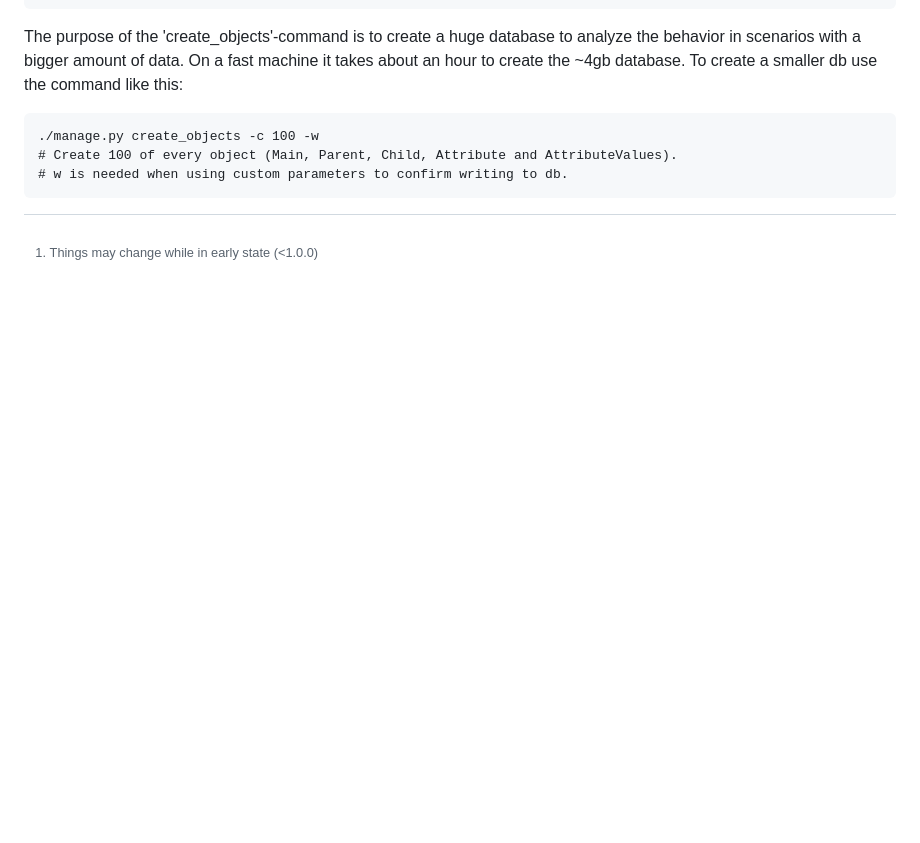
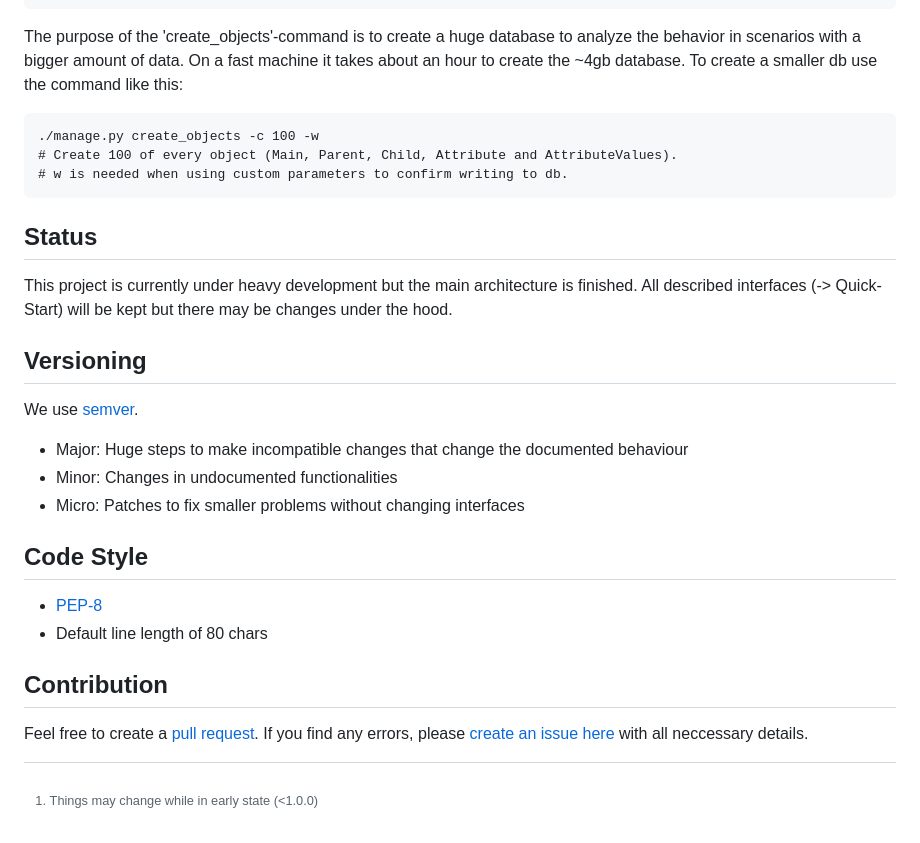
Before and after one commit to snake-soft/django-htmx-viewsets, a Markdown page: README.md, the part around the change printed below. GitHub-like rendering; blank space fills up the shorter version.

````diff
--- a/README.md
+++ b/README.md
@@ -144,3 +142,26 @@ To create a smaller db use the command like this:
 # Create 100 of every object (Main, Parent, Child, Attribute and AttributeValues).
 # w is needed when using custom parameters to confirm writing to db.
 ```
+
+Status
+------------------------
+This project is currently under heavy development but the main architecture is finished.
+All described interfaces (-> Quick-Start) will be kept but there may be changes under the hood.
+
+Versioning
+------------------------
+We use [semver](https://semver.org/).
+
++ Major: Huge steps to make incompatible changes that change the documented behaviour
++ Minor: Changes in undocumented functionalities
++ Micro: Patches to fix smaller problems without changing interfaces
+
+Code Style
+------------------------
++ [PEP-8](https://peps.python.org/pep-0008/)
++ Default line length of 80 chars
+
+Contribution
+------------------------
+Feel free to create a [pull request](https://github.com/snake-soft/django-htmx-viewsets/pulls).
+If you find any errors, please [create an issue here](https://github.com/snake-soft/django-htmx-viewsets/issues) with all neccessary details.
````
Also changed, not shown: other parts of README.md (+4 -6 lines).
